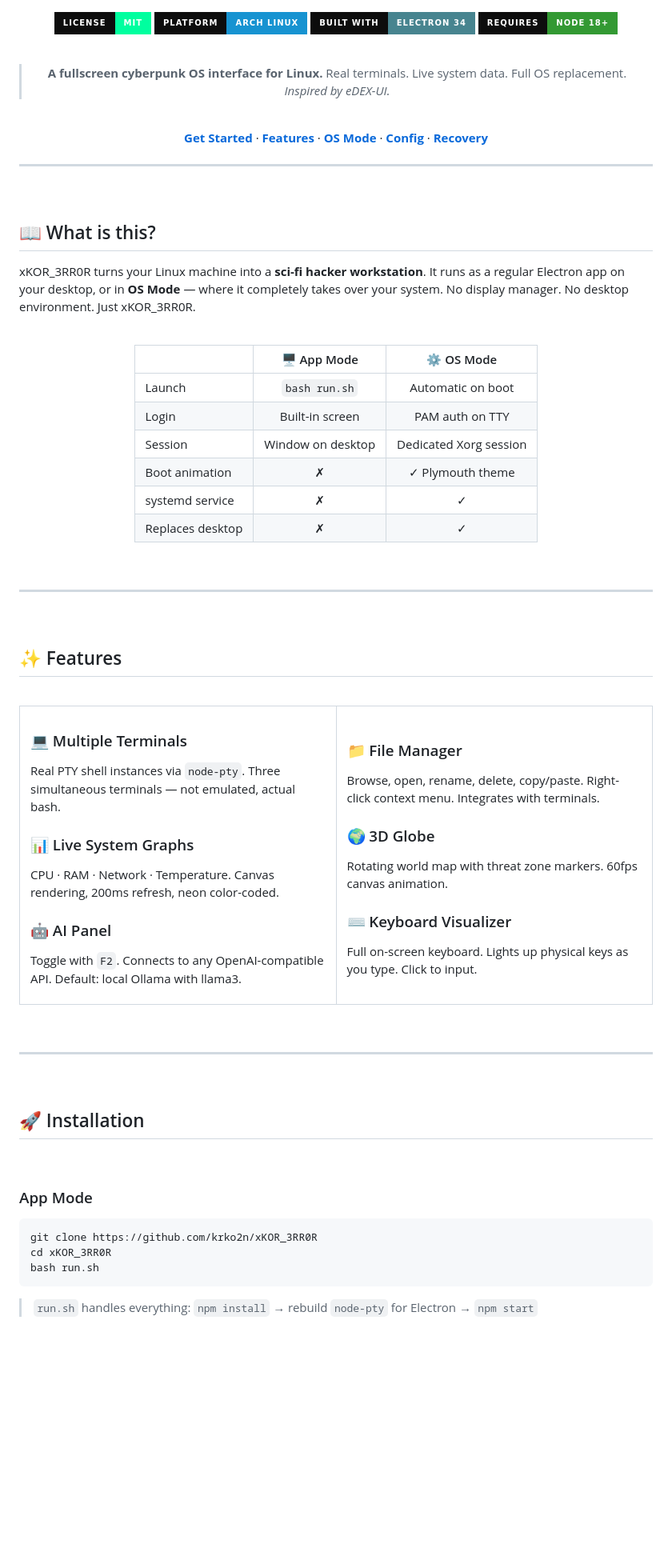
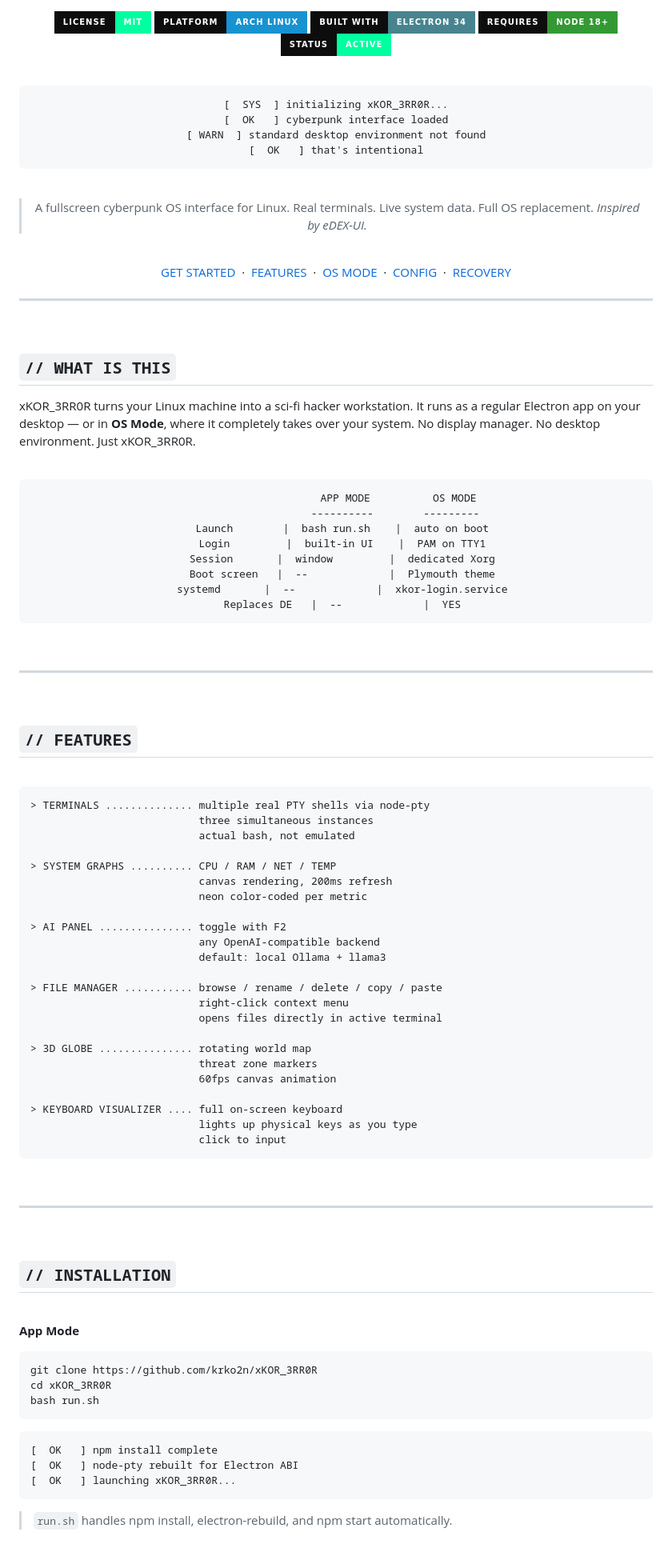
Before and after one commit to krko2n/xKOR_3RR0R, a Markdown page: README.md, the part around one of its changes. Shown at 80% size. GitHub-like rendering; badges without logos; blank space fills up the shorter version.

Commit message:
readme editt v3

````diff
--- a/README.md
+++ b/README.md
@@ -6,16 +6,26 @@
   [![Platform](https://img.shields.io/badge/ARCH%20LINUX-1793d1?style=for-the-badge&label=PLATFORM&labelColor=0d0d0d&logo=archlinux&logoColor=1793d1)](https://archlinux.org)
   [![Electron](https://img.shields.io/badge/ELECTRON%2034-47848f?style=for-the-badge&label=BUILT%20WITH&labelColor=0d0d0d&logo=electron&logoColor=47848f)](https://electronjs.org)
   [![Node](https://img.shields.io/badge/NODE%2018+-339933?style=for-the-badge&label=REQUIRES&labelColor=0d0d0d&logo=node.js&logoColor=339933)](https://nodejs.org)
+  [![Status](https://img.shields.io/badge/ACTIVE-00ff9f?style=for-the-badge&label=STATUS&labelColor=0d0d0d)](https://github.com/krko2n/xKOR_3RR0R)
 
   <br>
 
-  > **A fullscreen cyberpunk OS interface for Linux.**
+```
+[  SYS  ] initializing xKOR_3RR0R...
+[  OK   ] cyberpunk interface loaded
+[ WARN  ] standard desktop environment not found
+[  OK   ] that's intentional
+```
+
+  <br>
+
+  > A fullscreen cyberpunk OS interface for Linux.
   > Real terminals. Live system data. Full OS replacement.
   > *Inspired by eDEX-UI.*
 
   <br>
 
-  [**Get Started**](#-installation) · [**Features**](#-features) · [**OS Mode**](#-os-mode) · [**Config**](#-configuration) · [**Recovery**](#-emergency-recovery)
+  [GET STARTED](#installation) &nbsp;·&nbsp; [FEATURES](#features) &nbsp;·&nbsp; [OS MODE](#os-mode) &nbsp;·&nbsp; [CONFIG](#configuration) &nbsp;·&nbsp; [RECOVERY](#emergency-recovery)
 
 </div>
 
@@ -23,22 +33,24 @@
 
 <br>
 
-## 📖 What is this?
+## `// WHAT IS THIS`
 
-xKOR_3RR0R turns your Linux machine into a **sci-fi hacker workstation**. It runs as a regular Electron app on your desktop, or in **OS Mode** — where it completely takes over your system. No display manager. No desktop environment. Just xKOR_3RR0R.
+xKOR_3RR0R turns your Linux machine into a sci-fi hacker workstation. It runs as a regular Electron app on your desktop — or in **OS Mode**, where it completely takes over your system. No display manager. No desktop environment. Just xKOR_3RR0R.
 
 <br>
 
 <div align="center">
 
-|  | 🖥️ App Mode | ⚙️ OS Mode |
-|--|:-----------:|:----------:|
-| Launch | `bash run.sh` | Automatic on boot |
-| Login | Built-in screen | PAM auth on TTY |
-| Session | Window on desktop | Dedicated Xorg session |
-| Boot animation | ✗ | ✓ Plymouth theme |
-| systemd service | ✗ | ✓ |
-| Replaces desktop | ✗ | ✓ |
+```
+                    APP MODE          OS MODE
+                   ----------        ---------
+  Launch        |  bash run.sh    |  auto on boot
+  Login         |  built-in UI    |  PAM on TTY1
+  Session       |  window         |  dedicated Xorg
+  Boot screen   |  --             |  Plymouth theme
+  systemd       |  --             |  xkor-login.service
+  Replaces DE   |  --             |  YES
+```
 
 </div>
 
@@ -48,38 +60,35 @@ xKOR_3RR0R turns your Linux machine into a **sci-fi hacker workstation**. It run
 
 <br>
 
-## ✨ Features
+## `// FEATURES`
 
 <br>
 
-<table>
-<tr>
-<td width="50%">
+```
+> TERMINALS .............. multiple real PTY shells via node-pty
+                           three simultaneous instances
+                           actual bash, not emulated
 
-### 💻 Multiple Terminals
-Real PTY shell instances via `node-pty`. Three simultaneous terminals — not emulated, actual bash.
+> SYSTEM GRAPHS .......... CPU / RAM / NET / TEMP
+                           canvas rendering, 200ms refresh
+                           neon color-coded per metric
 
-### 📊 Live System Graphs
-CPU · RAM · Network · Temperature. Canvas rendering, 200ms refresh, neon color-coded.
+> AI PANEL ............... toggle with F2
+                           any OpenAI-compatible backend
+                           default: local Ollama + llama3
 
-### 🤖 AI Panel
-Toggle with `F2`. Connects to any OpenAI-compatible API. Default: local Ollama with llama3.
+> FILE MANAGER ........... browse / rename / delete / copy / paste
+                           right-click context menu
+                           opens files directly in active terminal
 
-</td>
-<td width="50%">
+> 3D GLOBE ............... rotating world map
+                           threat zone markers
+                           60fps canvas animation
 
-### 📁 File Manager
-Browse, open, rename, delete, copy/paste. Right-click context menu. Integrates with terminals.
-
-### 🌍 3D Globe
-Rotating world map with threat zone markers. 60fps canvas animation.
-
-### ⌨️ Keyboard Visualizer
-Full on-screen keyboard. Lights up physical keys as you type. Click to input.
-
-</td>
-</tr>
-</table>
+> KEYBOARD VISUALIZER .... full on-screen keyboard
+                           lights up physical keys as you type
+                           click to input
+```
 
 <br>
 
@@ -87,11 +96,11 @@ Full on-screen keyboard. Lights up physical keys as you type. Click to input.
 
 <br>
 
-## 🚀 Installation
+## `// INSTALLATION`
 
 <br>
 
-### App Mode
+**App Mode**
 
 ```bash
 git clone https://github.com/krko2n/xKOR_3RR0R
@@ -99,7 +108,13 @@ cd xKOR_3RR0R
 bash run.sh
 ```
 
-> `run.sh` handles everything: `npm install` → rebuild `node-pty` for Electron → `npm start`
+```
+[  OK   ] npm install complete
+[  OK   ] node-pty rebuilt for Electron ABI
+[  OK   ] launching xKOR_3RR0R...
+```
+
+> `run.sh` handles npm install, electron-rebuild, and npm start automatically.
 
 <br>
 
````
Also changed, not shown: other parts of README.md (+173 -133 lines).
